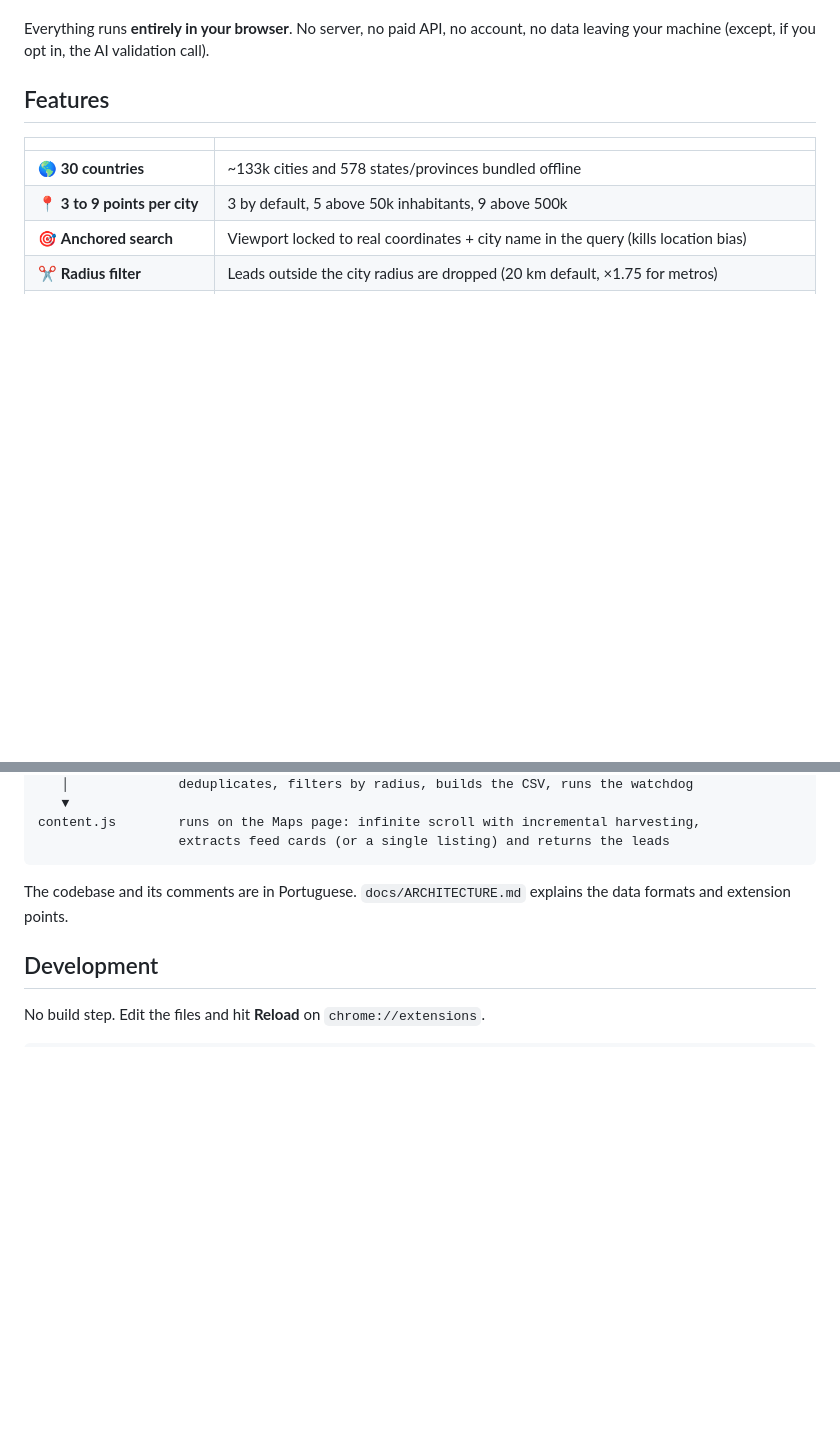
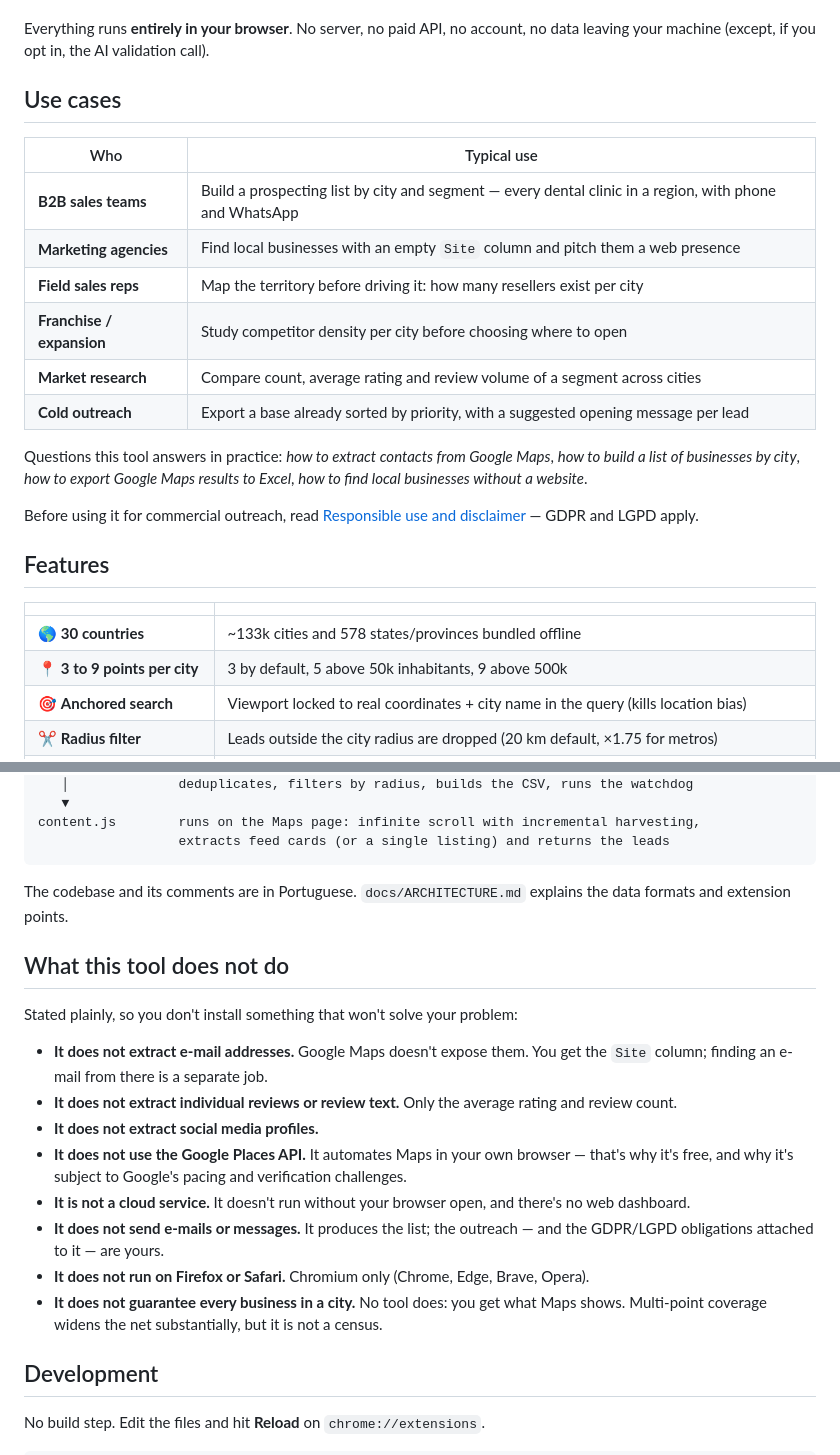
Before and after one commit to severoads3/apex-gmaps-extractor, a Markdown page: README.en.md, 2 parts joined by grey strips. Rendered like a GitHub page; blank space fills up the shorter version.

```diff
--- a/README.en.md
+++ b/README.en.md
@@ -29,6 +34,24 @@ Apex Leads Extractor fixes both:
 
 Everything runs **entirely in your browser**. No server, no paid API, no account, no data leaving your
 machine (except, if you opt in, the AI validation call).
+
+## Use cases
+
+| Who | Typical use |
+|---|---|
+| **B2B sales teams** | Build a prospecting list by city and segment — every dental clinic in a region, with phone and WhatsApp |
+| **Marketing agencies** | Find local businesses with an empty `Site` column and pitch them a web presence |
+| **Field sales reps** | Map the territory before driving it: how many resellers exist per city |
+| **Franchise / expansion** | Study competitor density per city before choosing where to open |
+| **Market research** | Compare count, average rating and review volume of a segment across cities |
+| **Cold outreach** | Export a base already sorted by priority, with a suggested opening message per lead |
+
+Questions this tool answers in practice: *how to extract contacts from Google Maps*, *how to build a
+list of businesses by city*, *how to export Google Maps results to Excel*, *how to find local
+businesses without a website*.
+
+Before using it for commercial outreach, read
+[Responsible use and disclaimer](#responsible-use-and-disclaimer) — GDPR and LGPD apply.
 
 ## Features
 
@@ -160,6 +183,23 @@ content.js        runs on the Maps page: infinite scroll with incremental harves
 The codebase and its comments are in Portuguese. `docs/ARCHITECTURE.md` explains the data formats and
 extension points.
 
+## What this tool does not do
+
+Stated plainly, so you don't install something that won't solve your problem:
+
+- **It does not extract e-mail addresses.** Google Maps doesn't expose them. You get the `Site`
+  column; finding an e-mail from there is a separate job.
+- **It does not extract individual reviews or review text.** Only the average rating and review count.
+- **It does not extract social media profiles.**
+- **It does not use the Google Places API.** It automates Maps in your own browser — that's why it's
+  free, and why it's subject to Google's pacing and verification challenges.
+- **It is not a cloud service.** It doesn't run without your browser open, and there's no web dashboard.
+- **It does not send e-mails or messages.** It produces the list; the outreach — and the GDPR/LGPD
+  obligations attached to it — are yours.
+- **It does not run on Firefox or Safari.** Chromium only (Chrome, Edge, Brave, Opera).
+- **It does not guarantee every business in a city.** No tool does: you get what Maps shows.
+  Multi-point coverage widens the net substantially, but it is not a census.
+
 ## Development
 
 No build step. Edit the files and hit **Reload** on `chrome://extensions`.
```
Also changed, not shown: other parts of README.en.md (+10 -5 lines), README.md (+53 -8 lines).
